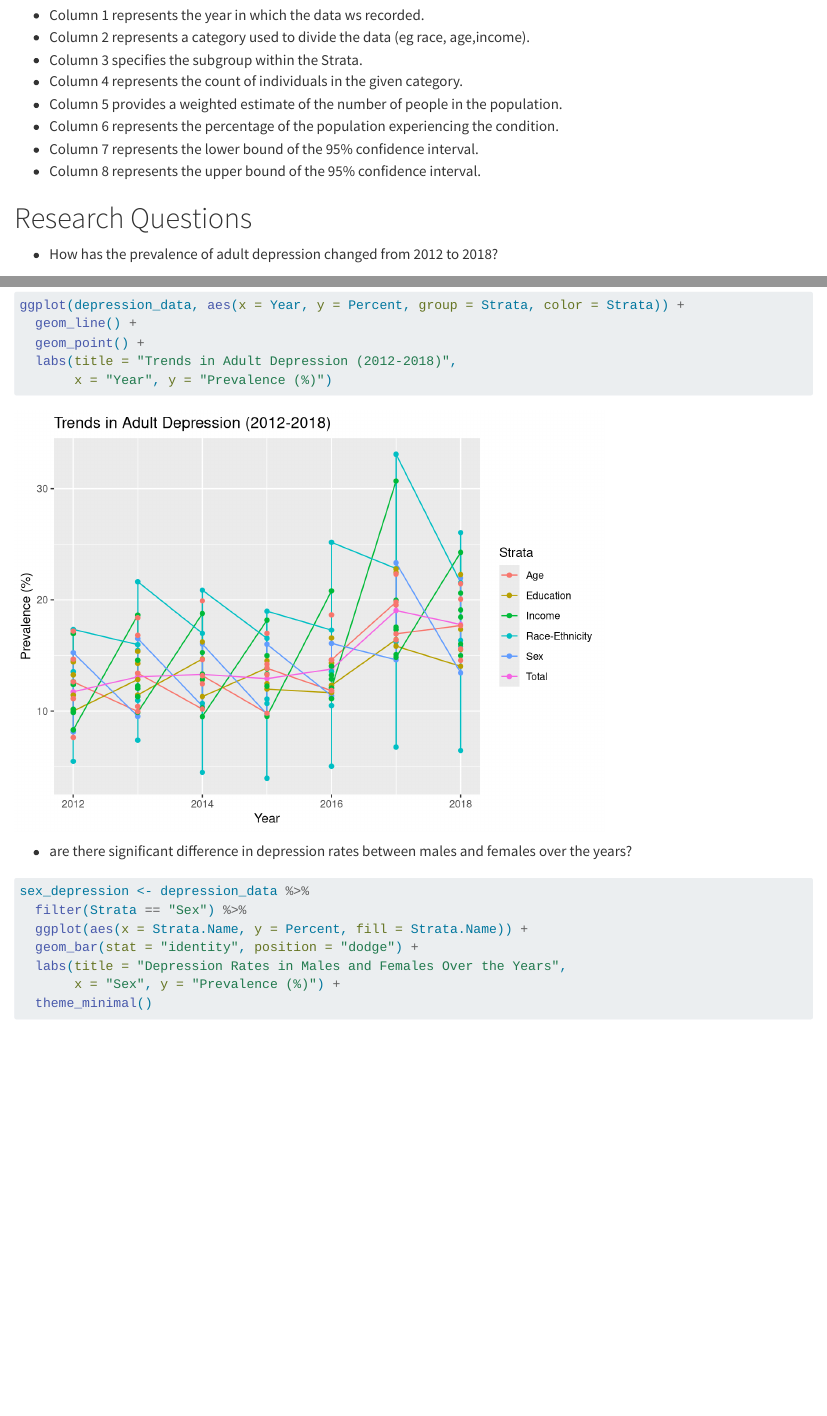
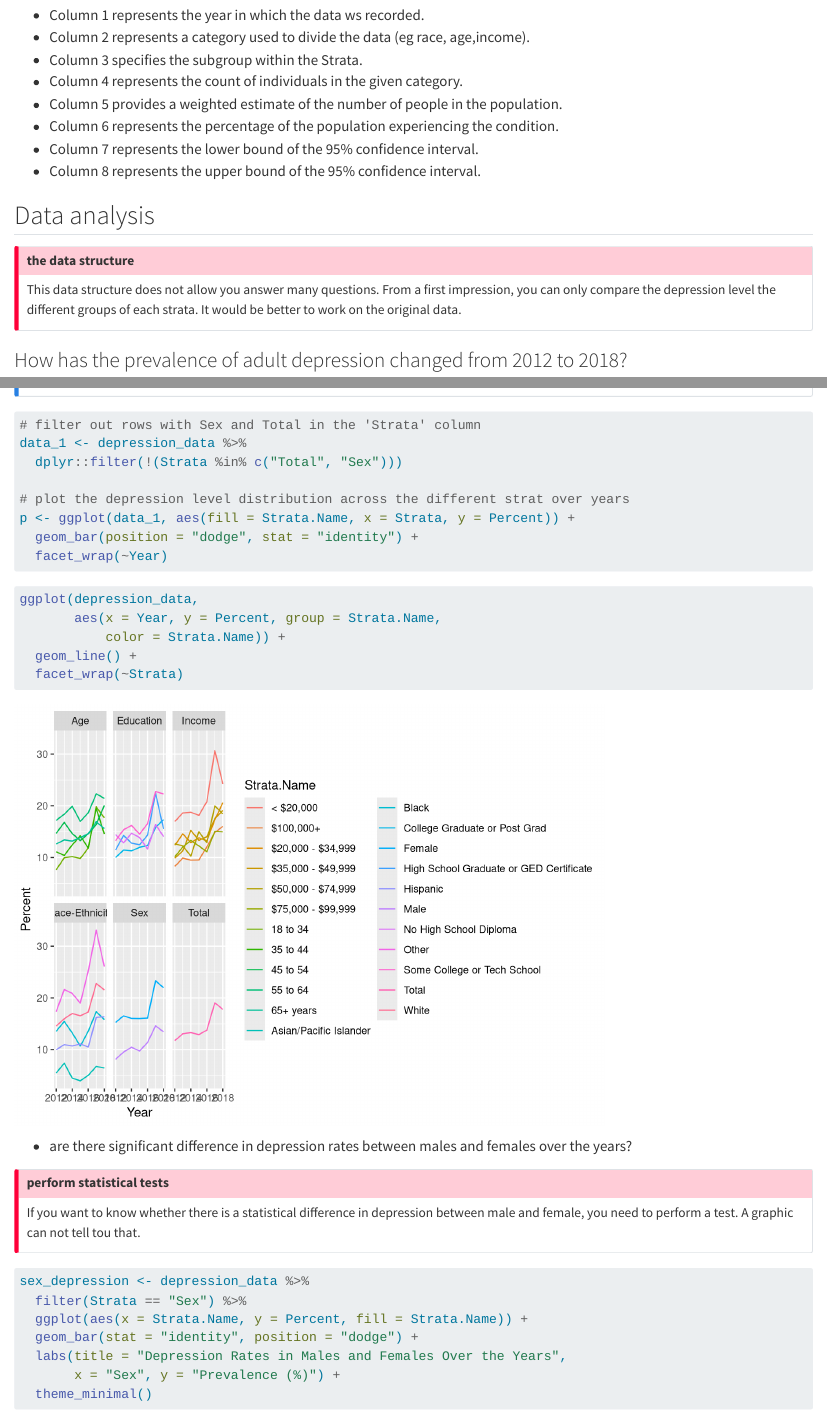
Before and after one commit to Karim-Mane/Tutoring, a Quarto document (codes/depression_among_adults.qmd): the page in a window 1100 px wide, from 1130 px down, and a second part further down, joined at a grey line. Rendered offline with R 4.5, knitr and Pandoc in place of Quarto, with nearby package versions; some code elsewhere in the file could not run offline.

Commit message:
comments added on 01_03_2025

````diff
--- a/codes/depression_among_adults.qmd
+++ b/codes/depression_among_adults.qmd
@@ -74,6 +74,15 @@ use column names instead of numbers
 - Column 7 represents the lower bound of the 95% confidence interval.
 - Column 8 represents the upper bound of the 95% confidence interval.
 
-# Research Questions
+## Data analysis
 
-- How has the prevalence of adult depression changed from 2012 to 2018?
+::: {.callout-important collapse="true"}
+## the data structure
+
+This data structure does not allow you answer many questions. From a first impression, you can only compare the depression level the different groups of each strata.
+It would be better to work on the original data.
+:::
+
+### How has the prevalence of adult depression changed from 2012 to 2018?
+
+::: {.callout-note collapse="true"}
@@ -80,14 +95,32 @@ use column names instead of numbers
 ```{r}
-ggplot(depression_data, aes(x = Year, y = Percent, group = Strata, color = Strata)) +
+# filter out rows with Sex and Total in the 'Strata' column
+data_1 <- depression_data %>%
+  dplyr::filter(!(Strata %in% c("Total", "Sex")))
+
+# plot the depression level distribution across the different strat over years
+p <- ggplot(data_1, aes(fill = Strata.Name, x = Strata, y = Percent)) +
+  geom_bar(position = "dodge", stat = "identity") +
+  facet_wrap(~Year)
+```
+
+
+```{r}
+ggplot(depression_data,
+       aes(x = Year, y = Percent, group = Strata.Name,
+           color = Strata.Name)) +
   geom_line() +
-  geom_point() +
-  labs(title = "Trends in Adult Depression (2012-2018)",
-       x = "Year", y = "Prevalence (%)")
-
+  facet_wrap(~Strata)
 ```
 
 
 - are there  significant difference in depression rates between males and females over the years?
+
+::: {.callout-important collapse="true"}
+## perform statistical tests
+
+If you want to know whether there is a statistical difference in depression between male and female, you need to perform a test.
+A graphic can not tell tou that.
+:::
 
 ```{r}
 
````
Also changed, not shown: codes/depression_among_adults.qmd (6 more changed lines).
